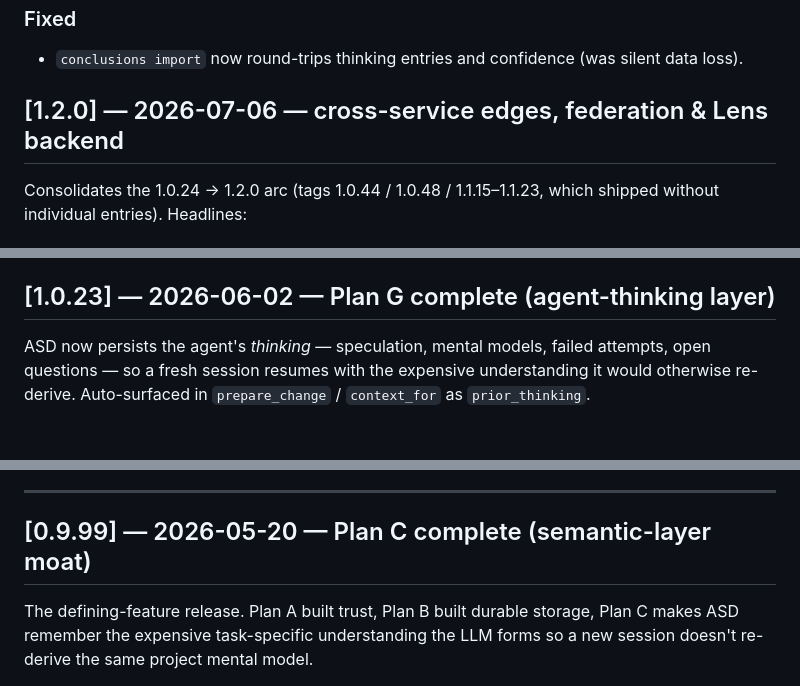
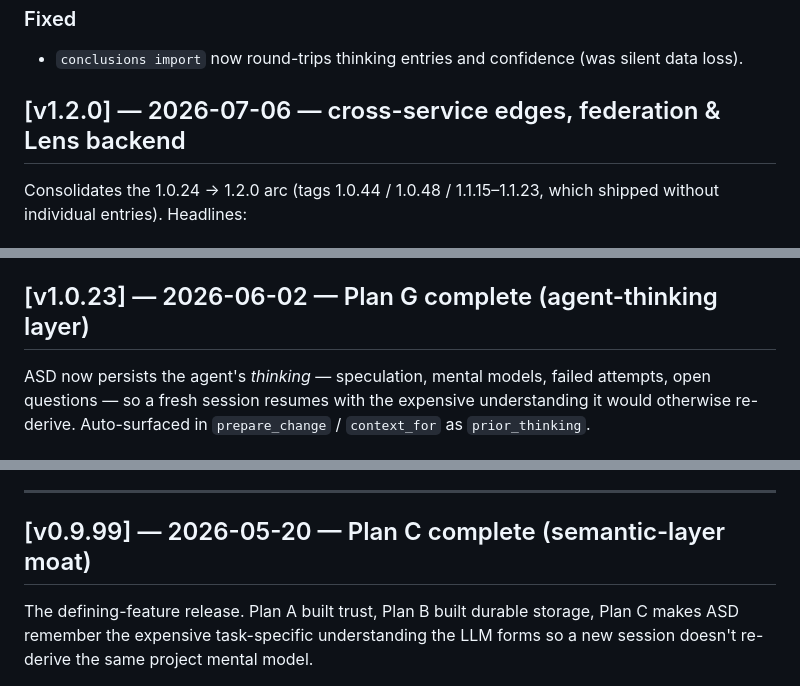
Before and after one commit to agentstatelabs/AgentStateDeveloper, a Markdown page: CHANGELOG.md, 3 parts joined by grey strips. Rendered like a GitHub page.

```diff
--- a/CHANGELOG.md
+++ b/CHANGELOG.md
@@ -47,7 +47,7 @@ Everything on `main` since the v1.2.0 tag (Plans T–V + workflow hardening).
 - `conclusions import` now round-trips thinking entries and confidence (was
   silent data loss).
 
-## [1.2.0] — 2026-07-06 — cross-service edges, federation & Lens backend
+## [v1.2.0] — 2026-07-06 — cross-service edges, federation & Lens backend
 
 Consolidates the 1.0.24 → 1.2.0 arc (tags 1.0.44 / 1.0.48 / 1.1.15–1.1.23,
 which shipped without individual entries). Headlines:
@@ -83,7 +83,7 @@ which shipped without individual entries). Headlines:
   over real source trees; adapter network-effect detection fixes.
 - `asd scorecard` internal token-economy estimate.
 
-## [1.0.23] — 2026-06-02 — Plan G complete (agent-thinking layer)
+## [v1.0.23] — 2026-06-02 — Plan G complete (agent-thinking layer)
 
 ASD now persists the agent's *thinking* — speculation, mental models,
 failed attempts, open questions — so a fresh session resumes with
@@ -167,7 +167,7 @@ asd think bootstrap --check
 
 ---
 
-## [0.9.99] — 2026-05-20 — Plan C complete (semantic-layer moat)
+## [v0.9.99] — 2026-05-20 — Plan C complete (semantic-layer moat)
 
 The defining-feature release. Plan A built trust, Plan B built durable
 storage, Plan C makes ASD remember the expensive task-specific
```
Also changed, not shown: other parts of CHANGELOG.md (+14 -14 lines).
